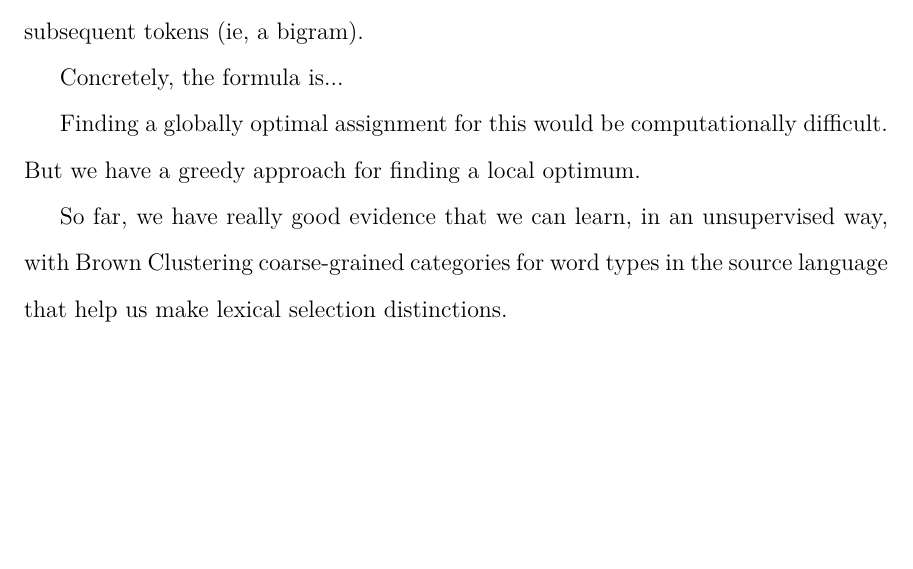
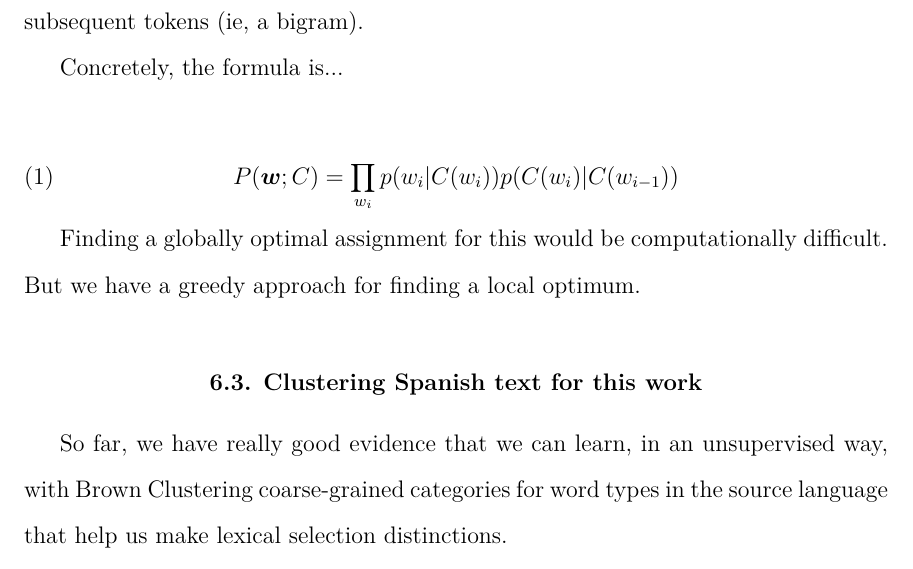
Before and after one commit to alexrudnick/dissertation, a LaTeX thesis (dissertation/dissertation.tex, which reads dissertation/monolingual.tex): part of page 83 of 134 before the commit and part of page 83 of 135 after it, cut so that both start at the same text, the shorter picture padded with empty space. Compiled offline with XeLaTeX.

Commit message:
add formula

```diff
--- a/dissertation/monolingual.tex
+++ b/dissertation/monolingual.tex
@@ -115,14 +115,15 @@ between two immediately subsequent tokens (ie, a bigram).
 
 Concretely, the formula is...
 
-%% XXX insert the formula here
+\begin{equation} \label{eq:brownclassprob}
+P(\boldsymbol{w}; C) = \prod_{w_i} p(w_i | C(w_i)) p(C(w_i) | C(w_{i-1}))
+\end{equation}
 
 Finding a globally optimal assignment for this would be computationally
 difficult. But we have a greedy approach for finding a local optimum.
 
-%% XXX Write about how Brown clustering works
-%% XXX it's hierarchical too, so we don't have to use the leaf clusters...
 
+\section{Clustering Spanish text for this work}
 So far, we have really good evidence that we can learn, in an unsupervised way,
 with Brown Clustering coarse-grained categories for word types in the source
 language that help us make lexical selection distinctions.
```
